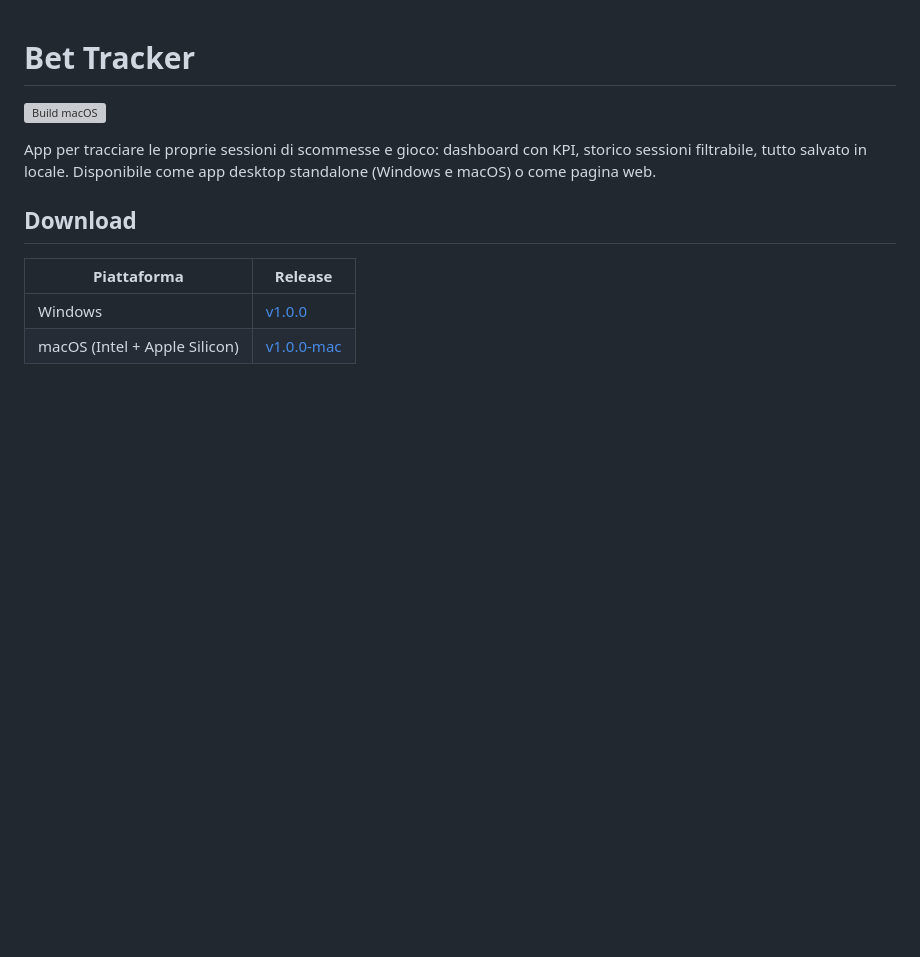
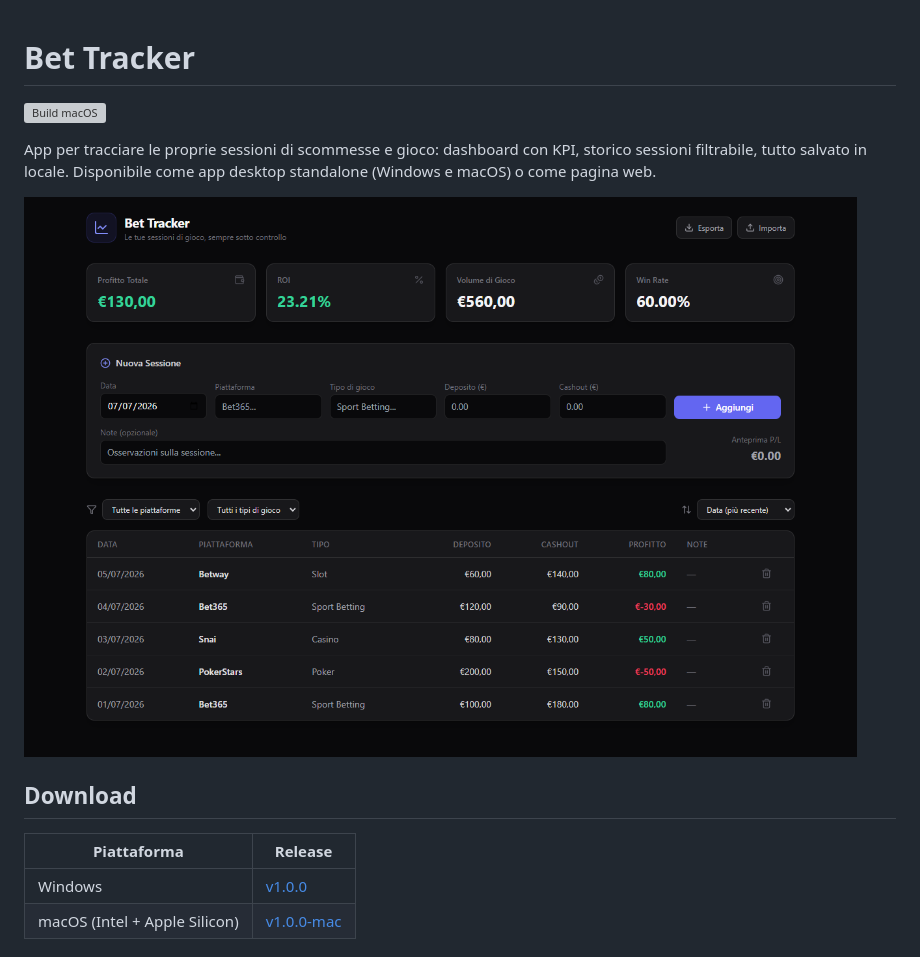
Before and after one commit to Mynamesdsuper/bet-tracker, a Markdown page: README.md, the part around the change. GitHub-like rendering; pictures changed too: docs/screenshot.png (added); blank space fills up the shorter version; grey boxes are pictures that could not be loaded.

Commit message:
Add screenshot to README

```diff
--- a/README.md
+++ b/README.md
@@ -3,6 +3,8 @@
 ![Build macOS](https://github.com/Mynamesdsuper/bet-tracker/actions/workflows/build-mac.yml/badge.svg)
 
 App per tracciare le proprie sessioni di scommesse e gioco: dashboard con KPI, storico sessioni filtrabile, tutto salvato in locale. Disponibile come app desktop standalone (Windows e macOS) o come pagina web.
+
+![Screenshot Bet Tracker](docs/screenshot.png)
 
 ## Download
 
```
